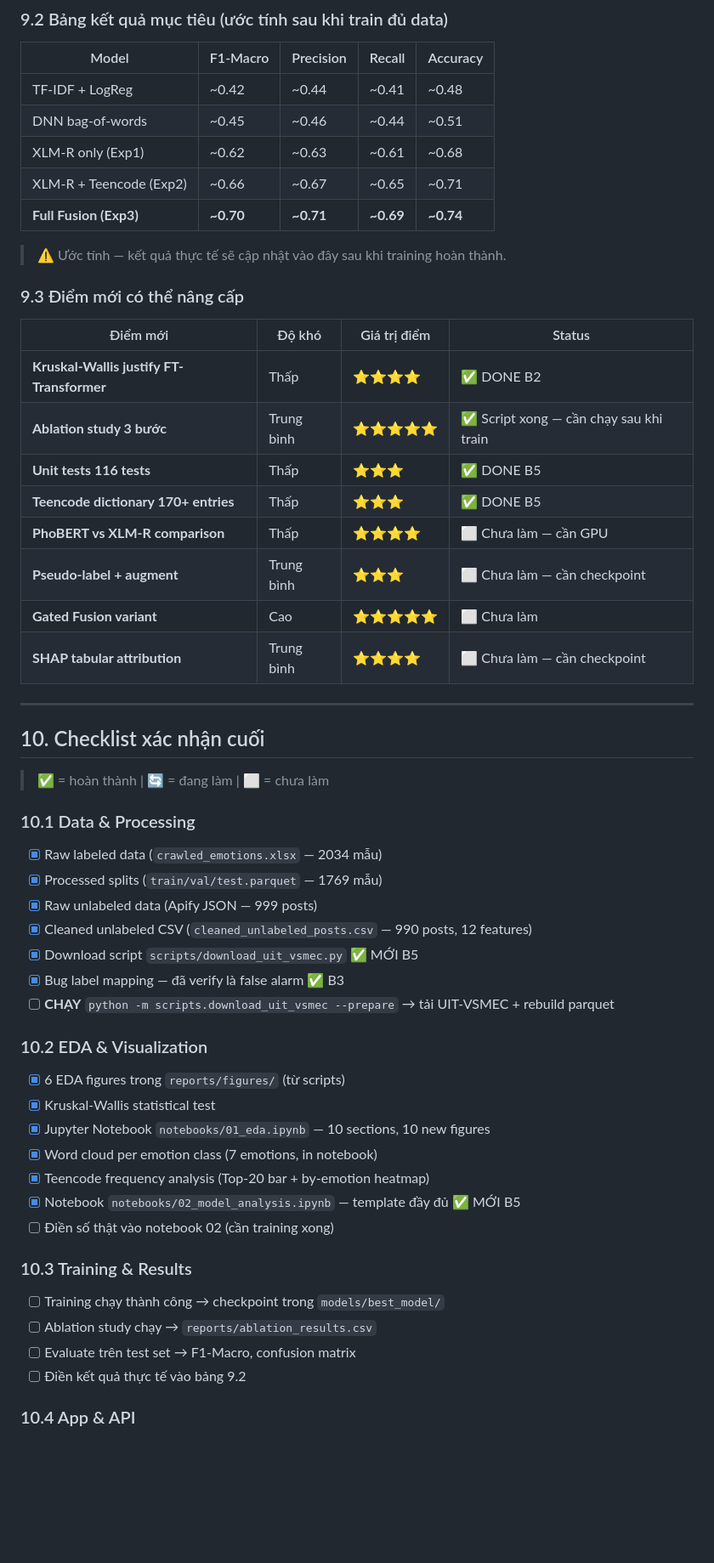
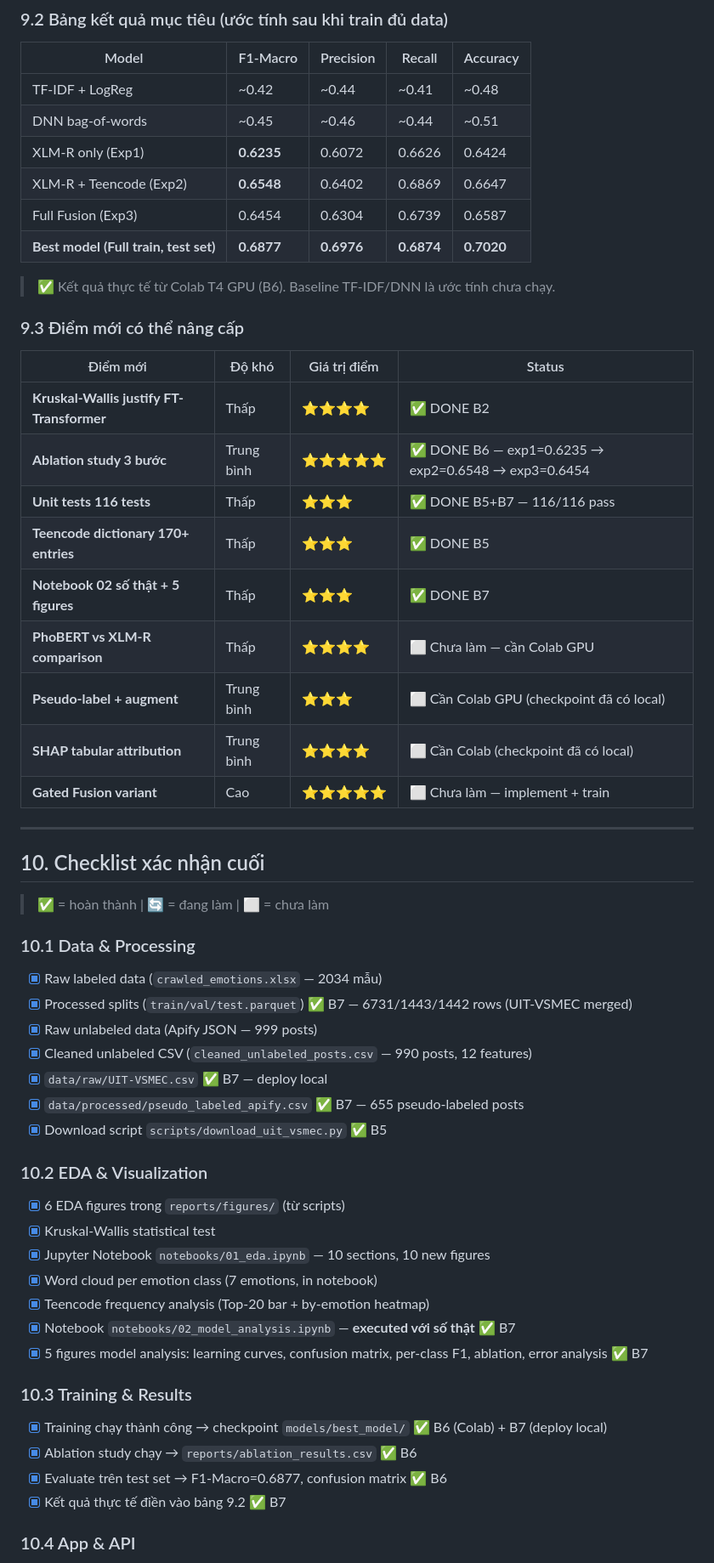
Before and after one commit to nhiney/deep-social-sentiment-analysis, a Markdown page: PROJECT_ANALYSIS.md, the part around one of its changes. Shown at 85% size. Rendered like a GitHub page; blank space fills up the shorter version.

Commit message:
docs(analysis): update PROJECT_ANALYSIS to buổi 7 — all artifacts deployed local

```diff
--- a/PROJECT_ANALYSIS.md
+++ b/PROJECT_ANALYSIS.md
@@ -833,24 +898,26 @@ Imbalance ratio joy/disgust = 3.1× → cần class weights (đã implement tron
 |---|---|---|---|---|
 | TF-IDF + LogReg | ~0.42 | ~0.44 | ~0.41 | ~0.48 |
 | DNN bag-of-words | ~0.45 | ~0.46 | ~0.44 | ~0.51 |
-| XLM-R only (Exp1) | ~0.62 | ~0.63 | ~0.61 | ~0.68 |
-| XLM-R + Teencode (Exp2) | ~0.66 | ~0.67 | ~0.65 | ~0.71 |
-| **Full Fusion (Exp3)** | **~0.70** | **~0.71** | **~0.69** | **~0.74** |
+| XLM-R only (Exp1) | **0.6235** | 0.6072 | 0.6626 | 0.6424 |
+| XLM-R + Teencode (Exp2) | **0.6548** | 0.6402 | 0.6869 | 0.6647 |
+| Full Fusion (Exp3) | 0.6454 | 0.6304 | 0.6739 | 0.6587 |
+| **Best model (Full train, test set)** | **0.6877** | **0.6976** | **0.6874** | **0.7020** |
 
-> ⚠️ Ước tính — kết quả thực tế sẽ cập nhật vào đây sau khi training hoàn thành.
+> ✅ Kết quả thực tế từ Colab T4 GPU (B6). Baseline TF-IDF/DNN là ước tính chưa chạy.
 
 ### 9.3 Điểm mới có thể nâng cấp
 
 | Điểm mới | Độ khó | Giá trị điểm | Status |
 |---|---|---|---|
 | **Kruskal-Wallis justify FT-Transformer** | Thấp | ⭐⭐⭐⭐ | ✅ DONE B2 |
-| **Ablation study 3 bước** | Trung bình | ⭐⭐⭐⭐⭐ | ✅ Script xong — cần chạy sau khi train |
-| **Unit tests 116 tests** | Thấp | ⭐⭐⭐ | ✅ DONE B5 |
+| **Ablation study 3 bước** | Trung bình | ⭐⭐⭐⭐⭐ | ✅ DONE B6 — exp1=0.6235 → exp2=0.6548 → exp3=0.6454 |
+| **Unit tests 116 tests** | Thấp | ⭐⭐⭐ | ✅ DONE B5+B7 — 116/116 pass |
 | **Teencode dictionary 170+ entries** | Thấp | ⭐⭐⭐ | ✅ DONE B5 |
-| **PhoBERT vs XLM-R comparison** | Thấp | ⭐⭐⭐⭐ | ⬜ Chưa làm — cần GPU |
-| **Pseudo-label + augment** | Trung bình | ⭐⭐⭐ | ⬜ Chưa làm — cần checkpoint |
-| **Gated Fusion variant** | Cao | ⭐⭐⭐⭐⭐ | ⬜ Chưa làm |
-| **SHAP tabular attribution** | Trung bình | ⭐⭐⭐⭐ | ⬜ Chưa làm — cần checkpoint |
+| **Notebook 02 số thật + 5 figures** | Thấp | ⭐⭐⭐ | ✅ DONE B7 |
+| **PhoBERT vs XLM-R comparison** | Thấp | ⭐⭐⭐⭐ | ⬜ Chưa làm — cần Colab GPU |
+| **Pseudo-label + augment** | Trung bình | ⭐⭐⭐ | ⬜ Cần Colab GPU (checkpoint đã có local) |
+| **SHAP tabular attribution** | Trung bình | ⭐⭐⭐⭐ | ⬜ Cần Colab (checkpoint đã có local) |
+| **Gated Fusion variant** | Cao | ⭐⭐⭐⭐⭐ | ⬜ Chưa làm — implement + train |
 
 ---
 
@@ -860,12 +927,12 @@ Imbalance ratio joy/disgust = 3.1× → cần class weights (đã implement tron
 
 ### 10.1 Data & Processing
 - [x] Raw labeled data (`crawled_emotions.xlsx` — 2034 mẫu)
-- [x] Processed splits (`train/val/test.parquet` — 1769 mẫu)
+- [x] Processed splits (`train/val/test.parquet`) ✅ B7 — 6731/1443/1442 rows (UIT-VSMEC merged)
 - [x] Raw unlabeled data (Apify JSON — 999 posts)
 - [x] Cleaned unlabeled CSV (`cleaned_unlabeled_posts.csv` — 990 posts, 12 features)
-- [x] Download script `scripts/download_uit_vsmec.py` ✅ MỚI B5
-- [x] Bug label mapping — đã verify là false alarm ✅ B3
-- [ ] **CHẠY** `python -m scripts.download_uit_vsmec --prepare` → tải UIT-VSMEC + rebuild parquet
+- [x] `data/raw/UIT-VSMEC.csv` ✅ B7 — deploy local
+- [x] `data/processed/pseudo_labeled_apify.csv` ✅ B7 — 655 pseudo-labeled posts
+- [x] Download script `scripts/download_uit_vsmec.py` ✅ B5
 
 ### 10.2 EDA & Visualization
 - [x] 6 EDA figures trong `reports/figures/` (từ scripts)
@@ -873,13 +940,13 @@ Imbalance ratio joy/disgust = 3.1× → cần class weights (đã implement tron
 - [x] Jupyter Notebook `notebooks/01_eda.ipynb` — 10 sections, 10 new figures
 - [x] Word cloud per emotion class (7 emotions, in notebook)
 - [x] Teencode frequency analysis (Top-20 bar + by-emotion heatmap)
-- [x] Notebook `notebooks/02_model_analysis.ipynb` — template đầy đủ ✅ MỚI B5
-- [ ] Điền số thật vào notebook 02 (cần training xong)
+- [x] Notebook `notebooks/02_model_analysis.ipynb` — **executed với số thật** ✅ B7
+- [x] 5 figures model analysis: learning curves, confusion matrix, per-class F1, ablation, error analysis ✅ B7
 
 ### 10.3 Training & Results
-- [ ] Training chạy thành công → checkpoint trong `models/best_model/`
-- [ ] Ablation study chạy → `reports/ablation_results.csv`
-- [ ] Evaluate trên test set → F1-Macro, confusion matrix
-- [ ] Điền kết quả thực tế vào bảng 9.2
+- [x] Training chạy thành công → checkpoint `models/best_model/` ✅ B6 (Colab) + B7 (deploy local)
+- [x] Ablation study chạy → `reports/ablation_results.csv` ✅ B6
+- [x] Evaluate trên test set → F1-Macro=0.6877, confusion matrix ✅ B6
+- [x] Kết quả thực tế điền vào bảng 9.2 ✅ B7
 
 ### 10.4 App & API
```
Also changed, not shown: other parts of PROJECT_ANALYSIS.md (+100 -33 lines).
